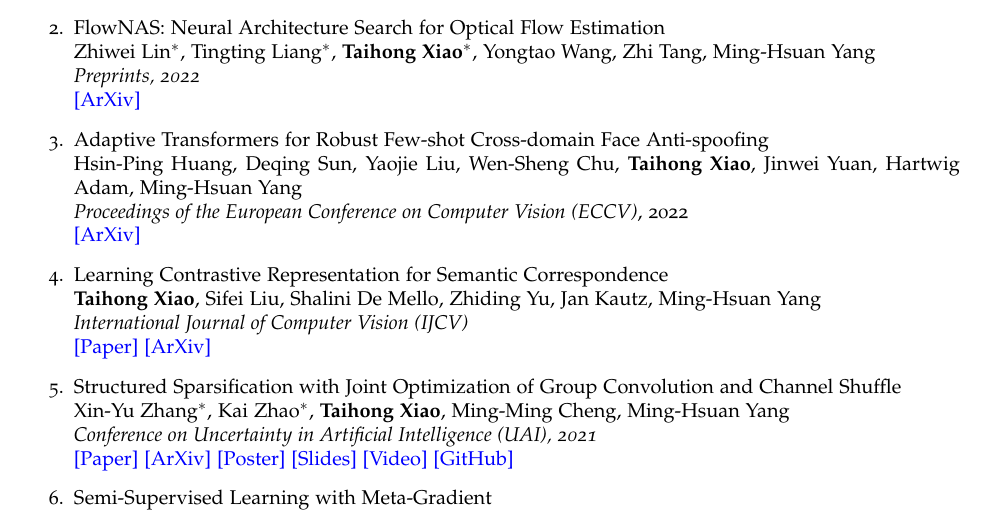
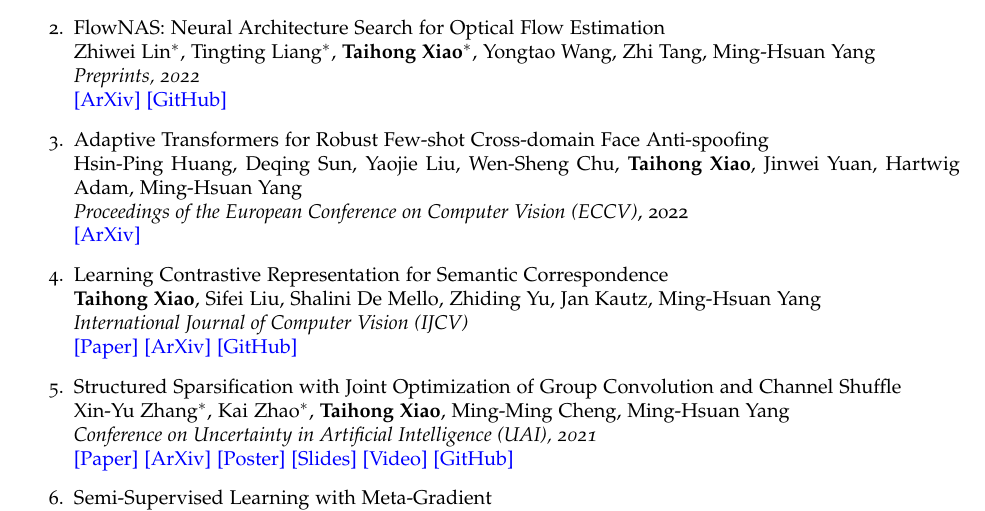
Before and after one commit to Prinsphield/CV, a LaTeX CV (cv.tex): part of page 2 of 4, cut so that both start at the same text. Compiled offline with pdfLaTeX.

Commit message:
update code links

```diff
--- a/cv.tex
+++ b/cv.tex
@@ -178,6 +178,7 @@
 	Zhiwei Lin$^*$, Tingting Liang$^*$, {\bf Taihong Xiao}$^*$, Yongtao Wang, Zhi Tang, Ming-Hsuan Yang \\
 	{\it Preprints, 2022} \\
 	\href{https://arxiv.org/abs/2207.01271}{[ArXiv]}
+	\href{https://github.com/VDIGPKU/FlowNAS}{[GitHub]}
 
 \item Adaptive Transformers for Robust Few-shot Cross-domain Face Anti-spoofing \\
 	Hsin-Ping Huang, Deqing Sun, Yaojie Liu, Wen-Sheng Chu, {\bf Taihong Xiao}, Jinwei Yuan, Hartwig Adam, Ming-Hsuan Yang \\
@@ -189,6 +190,7 @@
 	{\it International Journal of Computer Vision (IJCV)} \\
 	\href{https://link.springer.com/article/10.1007/s11263-022-01602-y}{[Paper]}
 	\href{https://arxiv.org/abs/2109.10967}{[ArXiv]}
+	\href{https://github.com/NVlabs/contrastive-correspondence}{[GitHub]}
 
 \item Structured Sparsification with Joint Optimization of Group Convolution and Channel Shuffle \\
  	Xin-Yu Zhang$^*$, Kai Zhao$^*$, {\bf Taihong Xiao}, Ming-Ming Cheng, Ming-Hsuan Yang \\
```
Also changed, not shown: cv.pdf.
